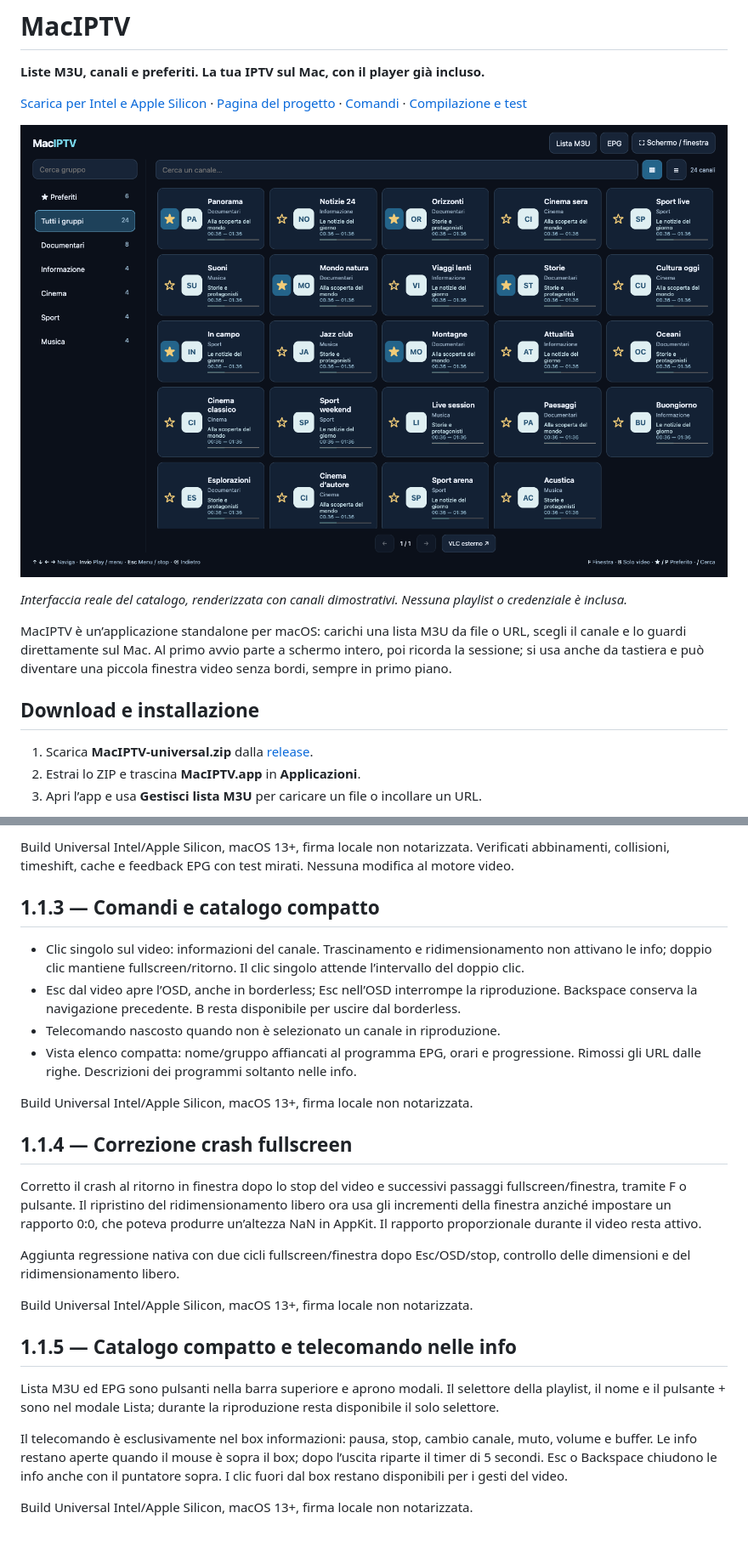
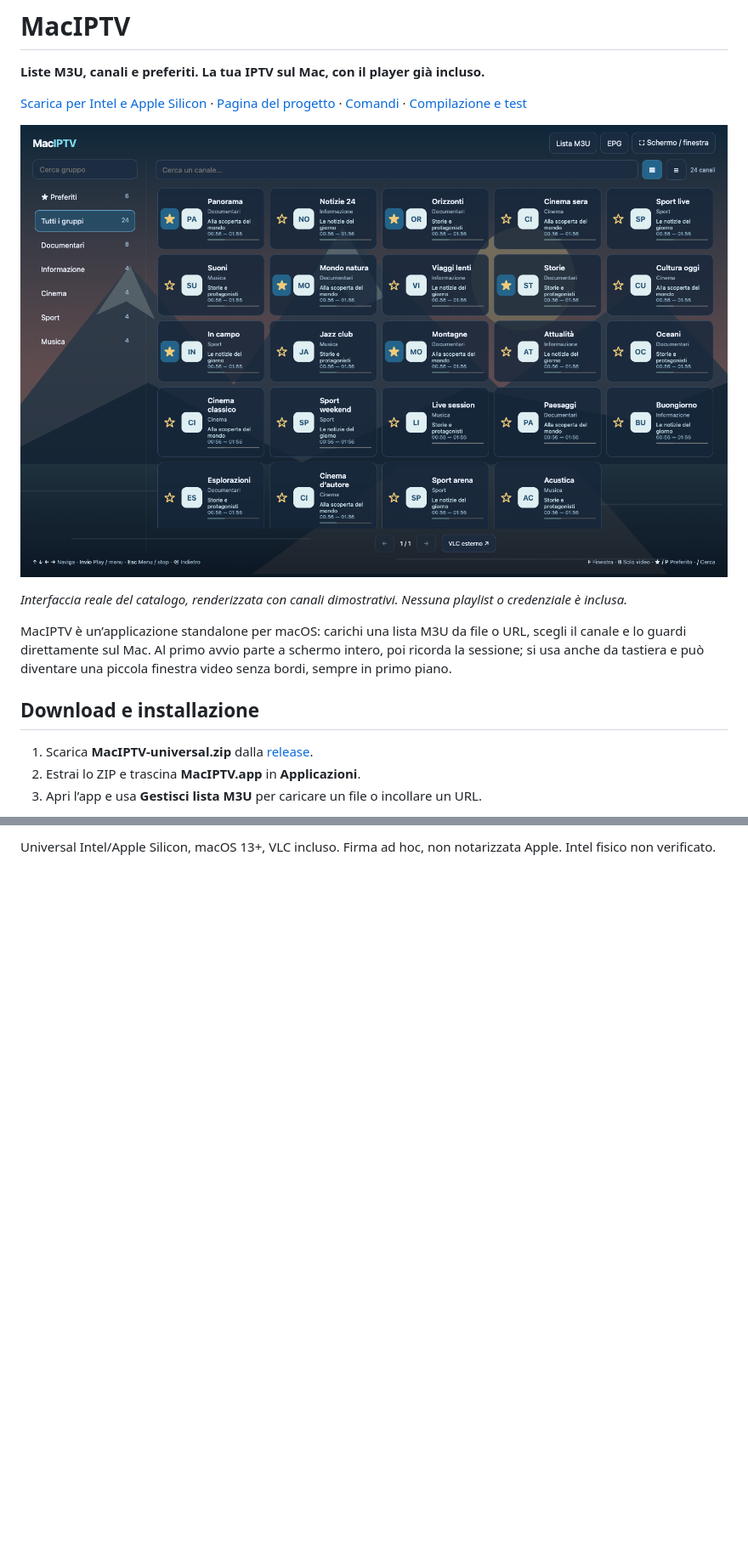
Before and after one commit to spacecdr/LinuxIPTV, a Markdown page: README.md, 2 parts joined by grey strips. Shown: that part at 85% size. GitHub-like rendering; pictures changed too: docs/assets/catalogo.png; blank space fills up the shorter version.

```diff
--- a/README.md
+++ b/README.md
@@ -138,26 +126 @@ Gli abbinamenti automatici richiedono un unico canale della guida. Ambiguità e
-Build Universal Intel/Apple Silicon, macOS 13+, firma locale non notarizzata. Verificati abbinamenti, collisioni, timeshift, cache e feedback EPG con test mirati. Nessuna modifica al motore video.
-
-## 1.1.3 — Comandi e catalogo compatto
-
-- Clic singolo sul video: informazioni del canale. Trascinamento e ridimensionamento non attivano le info; doppio clic mantiene fullscreen/ritorno. Il clic singolo attende l’intervallo del doppio clic.
-- Esc dal video apre l’OSD, anche in borderless; Esc nell’OSD interrompe la riproduzione. Backspace conserva la navigazione precedente. B resta disponibile per uscire dal borderless.
-- Telecomando nascosto quando non è selezionato un canale in riproduzione.
-- Vista elenco compatta: nome/gruppo affiancati al programma EPG, orari e progressione. Rimossi gli URL dalle righe. Descrizioni dei programmi soltanto nelle info.
-
-Build Universal Intel/Apple Silicon, macOS 13+, firma locale non notarizzata.
-
-## 1.1.4 — Correzione crash fullscreen
-
-Corretto il crash al ritorno in finestra dopo lo stop del video e successivi passaggi fullscreen/finestra, tramite F o pulsante. Il ripristino del ridimensionamento libero ora usa gli incrementi della finestra anziché impostare un rapporto 0:0, che poteva produrre un’altezza NaN in AppKit. Il rapporto proporzionale durante il video resta attivo.
-
-Aggiunta regressione nativa con due cicli fullscreen/finestra dopo Esc/OSD/stop, controllo delle dimensioni e del ridimensionamento libero.
-
-Build Universal Intel/Apple Silicon, macOS 13+, firma locale non notarizzata.
-
-## 1.1.5 — Catalogo compatto e telecomando nelle info
-
-Lista M3U ed EPG sono pulsanti nella barra superiore e aprono modali. Il selettore della playlist, il nome e il pulsante + sono nel modale Lista; durante la riproduzione resta disponibile il solo selettore.
-
-Il telecomando è esclusivamente nel box informazioni: pausa, stop, cambio canale, muto, volume e buffer. Le info restano aperte quando il mouse è sopra il box; dopo l’uscita riparte il timer di 5 secondi. Esc o Backspace chiudono le info anche con il puntatore sopra. I clic fuori dal box restano disponibili per i gesti del video.
-
-Build Universal Intel/Apple Silicon, macOS 13+, firma locale non notarizzata.
+Universal Intel/Apple Silicon, macOS 13+, VLC incluso. Firma ad hoc, non notarizzata Apple. Intel fisico non verificato.
```
Also changed, not shown: other parts of README.md (+14 -26 lines), HANDOFF.md (+4 -0 lines), release/notes-v1.2.0.md (added, +13 -0 lines), docs/assets/elenco.png, docs/assets/menu-video.png, docs/assets/preferiti.png, 8 other files.
